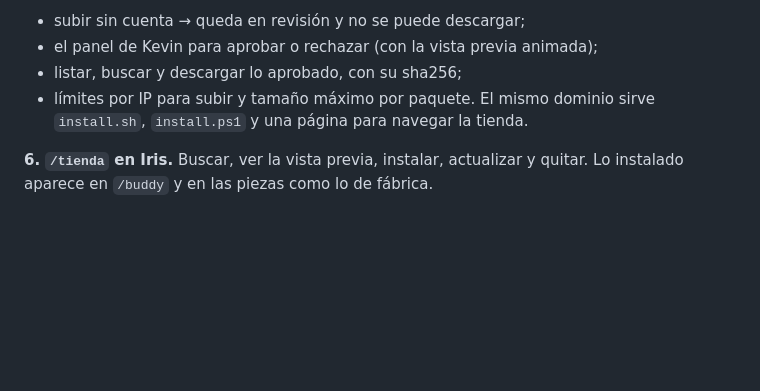
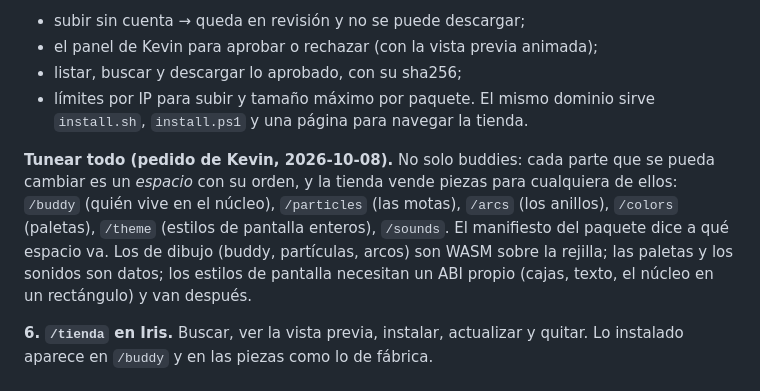
Before and after one commit to KEXNARV/iris, a Markdown page: docs/plan-distribucion-y-tienda.md, the part around the change. Drawn GitHub-style; blank space fills up the shorter version.

Commit message:
Plan: tunear todo, un espacio con su orden por cada parte que se cambia
Co-Authored-By: Claude Opus 5.5 <noreply@anthropic.com>

```diff
--- a/docs/plan-distribucion-y-tienda.md
+++ b/docs/plan-distribucion-y-tienda.md
@@ -54,6 +54,14 @@ Caddy con HTTPS:
 - límites por IP para subir y tamaño máximo por paquete.
 El mismo dominio sirve `install.sh`, `install.ps1` y una página para navegar la tienda.
 
+**Tunear todo (pedido de Kevin, 2026-10-08).** No solo buddies: cada parte que se pueda
+cambiar es un *espacio* con su orden, y la tienda vende piezas para cualquiera de ellos:
+`/buddy` (quién vive en el núcleo), `/particles` (las motas), `/arcs` (los anillos), `/colors`
+(paletas), `/theme` (estilos de pantalla enteros), `/sounds`. El manifiesto del paquete dice a
+qué espacio va. Los de dibujo (buddy, partículas, arcos) son WASM sobre la rejilla; las paletas y
+los sonidos son datos; los estilos de pantalla necesitan un ABI propio (cajas, texto, el núcleo
+en un rectángulo) y van después.
+
 **6. `/tienda` en Iris.** Buscar, ver la vista previa, instalar, actualizar y quitar. Lo
 instalado aparece en `/buddy` y en las piezas como lo de fábrica.
 
```
